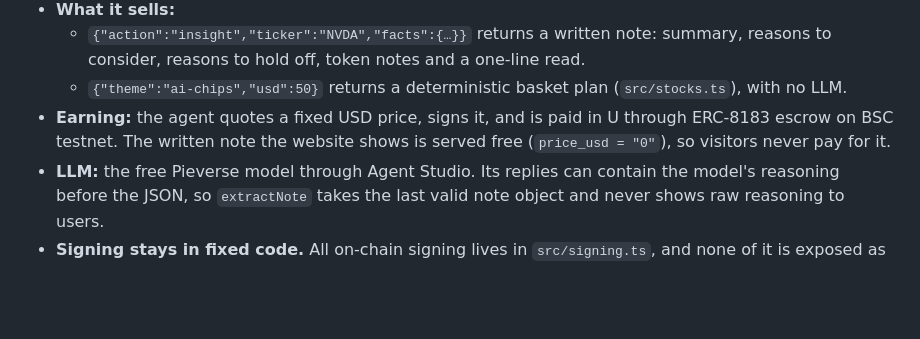
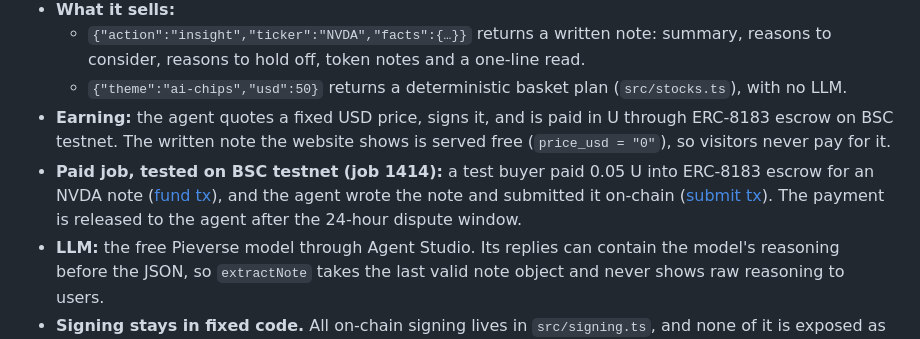
Before and after one commit to Mhiah/Kylo, a Markdown page: README.md, the part around the change. Drawn GitHub-style; blank space fills up the shorter version.

Commit message:
README: link the paid ERC-8183 test job on BSC testnet

```diff
--- a/README.md
+++ b/README.md
@@ -147,6 +147,7 @@ When the Kylo agent is connected, an extra **"Ask Kylo for a written note"** but
   - `{"action":"insight","ticker":"NVDA","facts":{…}}` returns a written note: summary, reasons to consider, reasons to hold off, token notes and a one-line read.
   - `{"theme":"ai-chips","usd":50}` returns a deterministic basket plan (`src/stocks.ts`), with no LLM.
 - **Earning:** the agent quotes a fixed USD price, signs it, and is paid in U through ERC-8183 escrow on BSC testnet. The written note the website shows is served free (`price_usd = "0"`), so visitors never pay for it.
+- **Paid job, tested on BSC testnet (job 1414):** a test buyer paid 0.05 U into ERC-8183 escrow for an NVDA note ([fund tx](https://testnet.bscscan.com/tx/0xa48ba9d6b0b30d9aaf6c1894403f3db4fe9a2097e17c294a22bfb5dc519bac6e)), and the agent wrote the note and submitted it on-chain ([submit tx](https://testnet.bscscan.com/tx/0x790db8b4d44352189aa6575cce7b8e07506e2d4fd4fec8344d14e147b1898400)). The payment is released to the agent after the 24-hour dispute window.
 - **LLM:** the free Pieverse model through Agent Studio. Its replies can contain the model's reasoning before the JSON, so `extractNote` takes the last valid note object and never shows raw reasoning to users.
 - **Signing stays in fixed code.** All on-chain signing lives in `src/signing.ts`, and none of it is exposed as an LLM tool. MCP tools are read-only. The wallet keystore lives at the workspace root in `.studio/wallets/`, outside anything that gets packaged or deployed.
 
```
